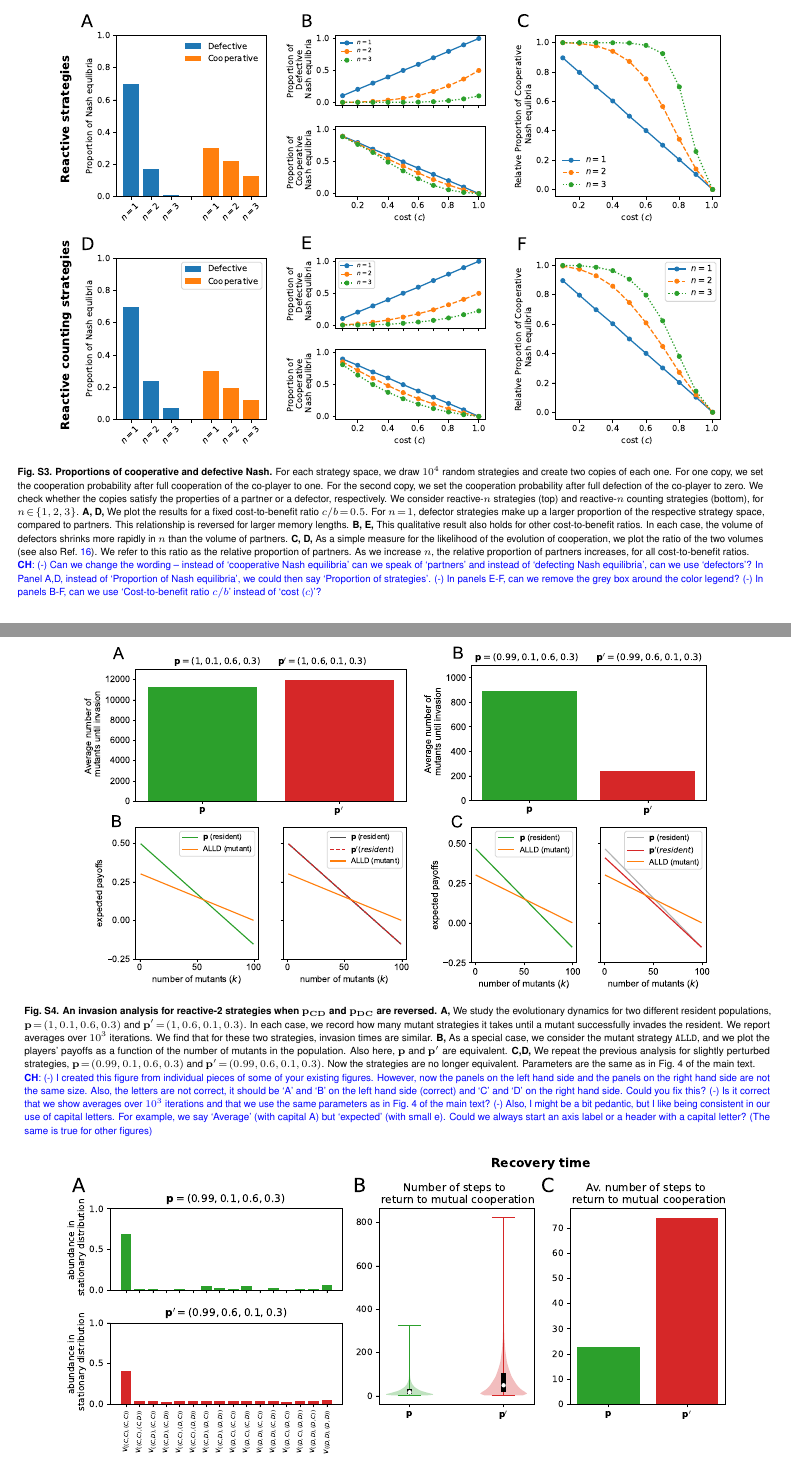
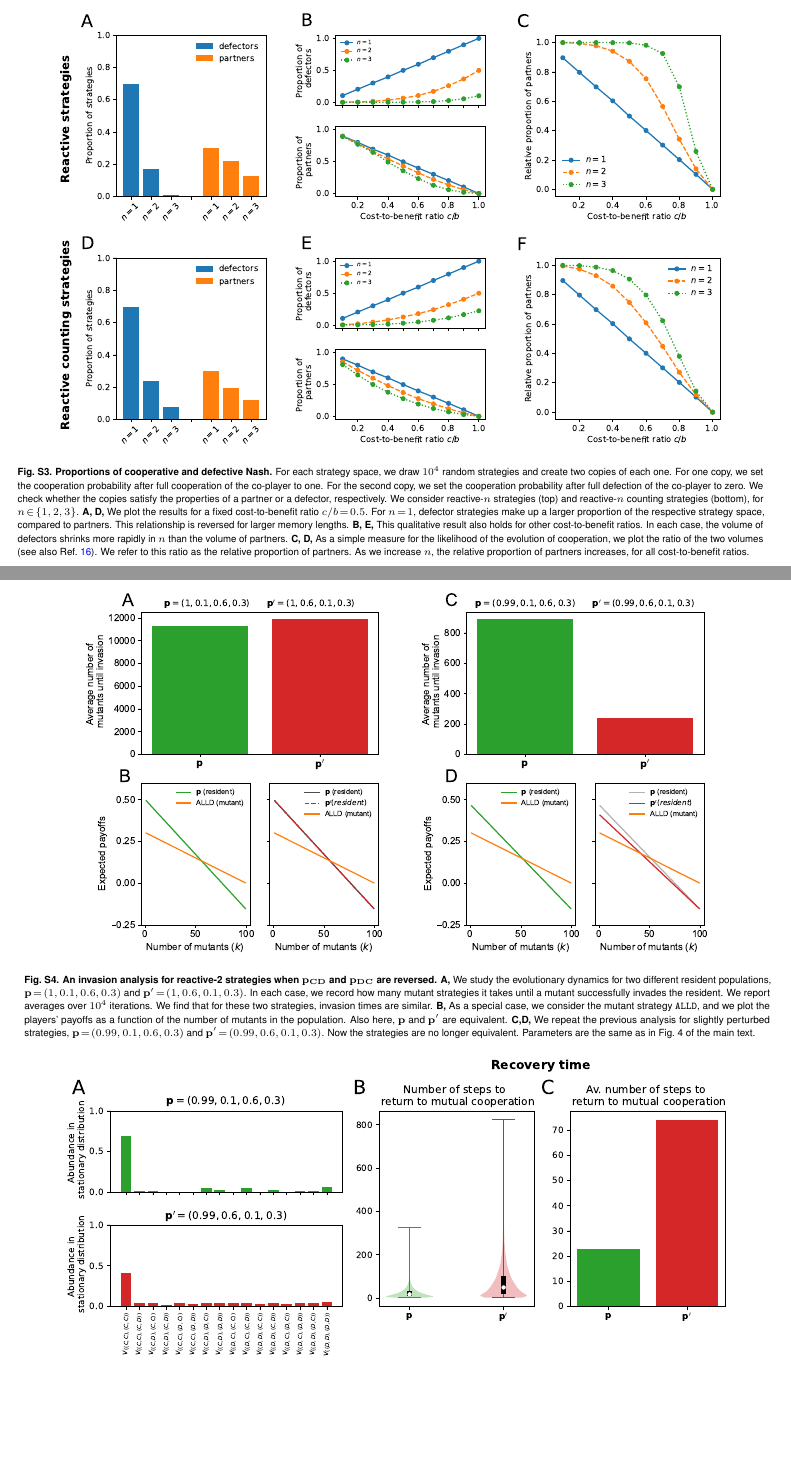
Before and after one commit to Nikoleta-v3/conditional-cooperation-with-longer-memory, a LaTeX document (FirstRevision/si/PNAS-si.tex): two parts of pages 19 and 20 of 32, joined at a grey line, cut so that both start at the same text, the shorter picture padded with empty space. Compiled offline with pdfLaTeX.

Commit message:
review main text and address SI fig comments

```diff
--- a/FirstRevision/si/PNAS-si.tex
+++ b/FirstRevision/si/PNAS-si.tex
@@ -1360,9 +1360,7 @@ This relationship is reversed for larger memory lengths.
 \textbf{B, E,} This qualitative result also holds for other cost-to-benefit ratios. In each case, the volume of defectors shrinks more rapidly in $n$ than the volume of partners.
 \textbf{C, D,} As a simple measure for the likelihood of the evolution of cooperation, we plot the ratio of the two volumes \citep[see also Ref.][]{stewart:scientific:2016}.
 We refer to this ratio as the relative proportion of partners.
-As we increase $n$, the relative proportion of partners increases, for all cost-to-benefit ratios. \newline
-\christian{(-) Can we change the wording -- instead of `cooperative Nash equilibria' can we speak of `partners' and instead of `defecting Nash equilibria', can we use `defectors'? In Panel A,D, instead of `Proportion of Nash equilibria', we could then say `Proportion of strategies'. (-) In panels E-F, can we remove the grey box around the color legend? (-) In panels B-F, can we use `Cost-to-benefit ratio $c/b$' instead of `cost ($c$)'?}
-}\label{fig:siFigDefectiveCooperativeNash}
+As we increase $n$, the relative proportion of partners increases, for all cost-to-benefit ratios.}\label{fig:siFigDefectiveCooperativeNash}
 
 \label{Tab:Volumes}
 $$
@@ -1415,15 +1413,14 @@ In particular, the two strategies are equivalent when it comes to resist invasio
 
 \begin{figure}[tbhp]
   \centering
-  \includegraphics[width=.45\textwidth]{../../figures/siFigInvasionR2ForPCCone.pdf}
-  \includegraphics[width=.397\textwidth]{../../figures/siFigInvasionR2_v2.pdf}
+  \includegraphics[width=.85\textwidth]{../../figures/siFigInvasionR2.pdf}
   \caption{\textbf{An invasion analysis for reactive-2 strategies when $\mathbf{p_{CD}}$ and $\mathbf{p_{DC}}$ are reversed.}
   \textbf{A,} We study the evolutionary dynamics for two different resident populations, $\mathbf{p}\!=\!(1,0.1,0.6,0.3)$ and $\mathbf{p'}\!=\!(1,0.6,0.1,0.3)$.
   In each case, we record how many mutant strategies it takes until a mutant successfully invades the resident.
-  We report averages over $10^3$ iterations. We find that for these two strategies, invasion times are similar.
+  We report averages over $10^4$ iterations. We find that for these two strategies, invasion times are similar.
   \textbf{B,} As a special case, we consider the mutant strategy \alld{}, and we plot the players' payoffs as a function of the number of mutants in the population. Also here, $\mathbf{p}$ and $\mathbf{p'}$ are equivalent.
-  \textbf{C,D,} We repeat the previous analysis for slightly perturbed strategies, $\mathbf{p}\!=\!(0.99,0.1,0.6,0.3)$ and $\mathbf{p'}\!=\!(0.99,0.6,0.1,0.3)$. Now the strategies are no longer equivalent. Parameters are the same as in Fig.~4 of the main text.\newline
-  \christian{(-) I created this figure from individual pieces of some of your existing figures. However, now the panels on the left hand side and the panels on the right hand side are not the same size. Also, the letters are not correct, it should be `A' and `B' on the left hand side (correct) and `C' and `D' on the right hand side. Could you fix this? (-) Is it correct that we show averages over $10^3$ iterations and that we use the same parameters as in Fig.~4 of the main text? (-) Also, I might be a bit pedantic, but I like being consistent in our use of capital letters. For example, we say `Average' (with capital A) but `expected' (with small e). Could we always start an axis label or a header with a capital letter? (The same is true for other figures)}}\label{fig:InvasionAnalysisReactive2}
+  \textbf{C,D,} We repeat the previous analysis for slightly perturbed strategies, $\mathbf{p}\!=\!(0.99,0.1,0.6,0.3)$ and $\mathbf{p'}\!=\!(0.99,0.6,0.1,0.3)$. Now the strategies are no longer equivalent. Parameters are the same as in Fig.~4 of the main text.
+  }\label{fig:InvasionAnalysisReactive2}
   ~\\
   \includegraphics[width=0.9\textwidth]{../../figures/siFigReactiveTwoPayoffs.pdf}
   \caption{\textbf{Game dynamics of reactive-2 strategies when $\mathbf{p_{CD}}$ and $\mathbf{p_{DC}}$ are reversed.}
```
Also changed, not shown: FirstRevision/paper/pnas_paper.pdf, figures/siFig1.pdf, figures/siFig1Counting.pdf, figures/siFig2Errors.pdf, figures/siFigErrorsCounting.pdf, figures/siFigInvasionR1.pdf, figures/siFigInvasionR2.pdf, figures/siFigMemorySim.pdf, figures/siFigReactiveTwoPayoffs.pdf, FirstRevision/si/PNAS-si.tex (6 more changed lines), 6 other files.
